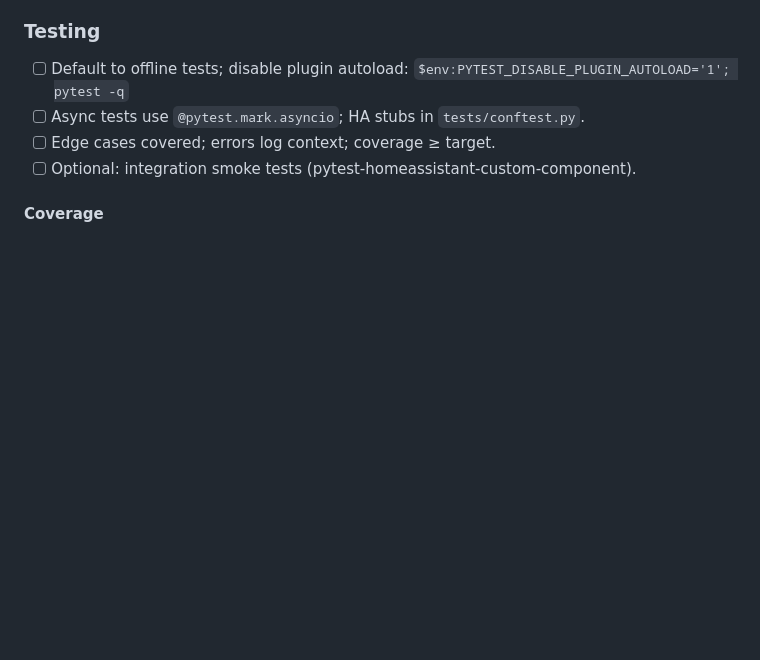
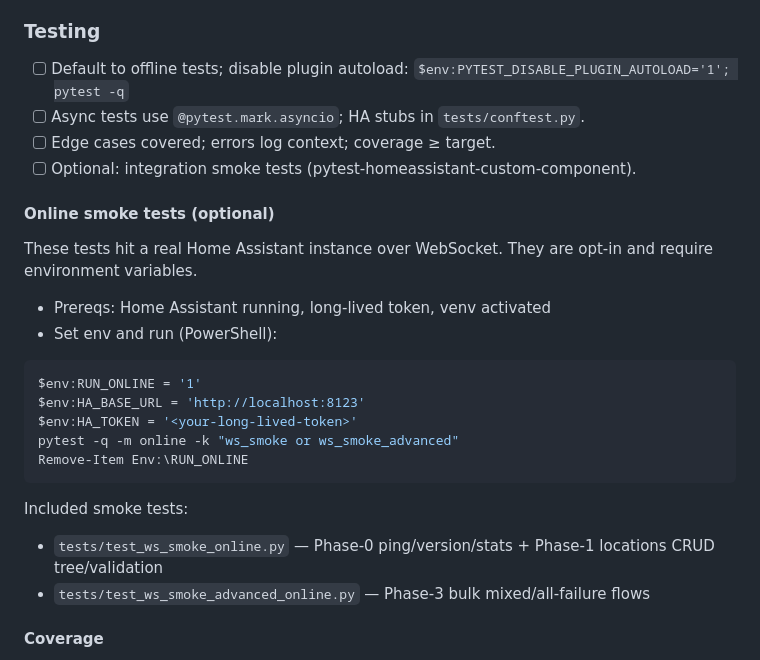
Before and after one commit to chrreiter/HAventory, a Markdown page: README.md, the part around the change printed below. GitHub-like rendering; blank space fills up the shorter version.

````diff
--- a/README.md
+++ b/README.md
@@ -20,6 +20,24 @@ Use this checklist when working on HAventory. Keep it up to date if conventions
 - [ ] Async tests use `@pytest.mark.asyncio`; HA stubs in `tests/conftest.py`.
 - [ ] Edge cases covered; errors log context; coverage ≥ target.
 - [ ] Optional: integration smoke tests (pytest-homeassistant-custom-component).
+
+#### Online smoke tests (optional)
+These tests hit a real Home Assistant instance over WebSocket. They are opt-in and require environment variables.
+
+- Prereqs: Home Assistant running, long-lived token, venv activated
+- Set env and run (PowerShell):
+
+```powershell
+$env:RUN_ONLINE = '1'
+$env:HA_BASE_URL = 'http://localhost:8123'
+$env:HA_TOKEN = '<your-long-lived-token>'
+pytest -q -m online -k "ws_smoke or ws_smoke_advanced"
+Remove-Item Env:\RUN_ONLINE
+```
+
+Included smoke tests:
+- `tests/test_ws_smoke_online.py` — Phase-0 ping/version/stats + Phase-1 locations CRUD tree/validation
+- `tests/test_ws_smoke_advanced_online.py` — Phase-3 bulk mixed/all-failure flows
 
 #### Coverage
 - Backend (pytest-cov):
````
Also changed, not shown: other parts of README.md (+49 -0 lines).
